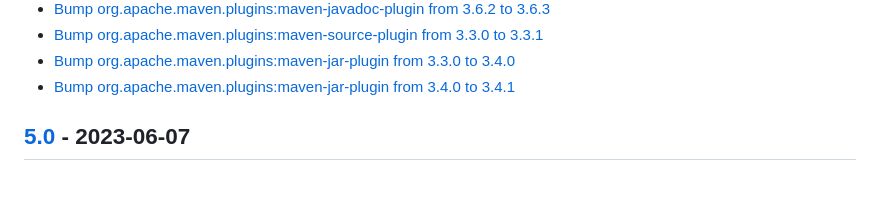
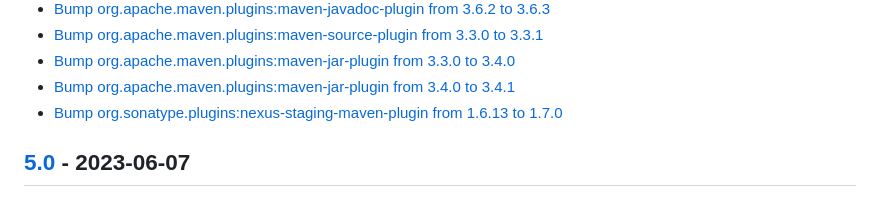
Before and after one commit to premium-minds/wicket-crudifier, a Markdown page: CHANGELOG.md, the part around the change. GitHub-like rendering.

```diff
--- a/CHANGELOG.md
+++ b/CHANGELOG.md
@@ -23,6 +23,7 @@
  - [Bump org.apache.maven.plugins:maven-source-plugin from 3.3.0 to 3.3.1](https://github.com/premium-minds/wicket-crudifier/pull/114)
  - [Bump org.apache.maven.plugins:maven-jar-plugin from 3.3.0 to 3.4.0](https://github.com/premium-minds/wicket-crudifier/pull/118)
  - [Bump org.apache.maven.plugins:maven-jar-plugin from 3.4.0 to 3.4.1](https://github.com/premium-minds/wicket-crudifier/pull/120)
+ - [Bump org.sonatype.plugins:nexus-staging-maven-plugin from 1.6.13 to 1.7.0](https://github.com/premium-minds/wicket-crudifier/pull/121)
 
 ## [5.0] - 2023-06-07
 
```
